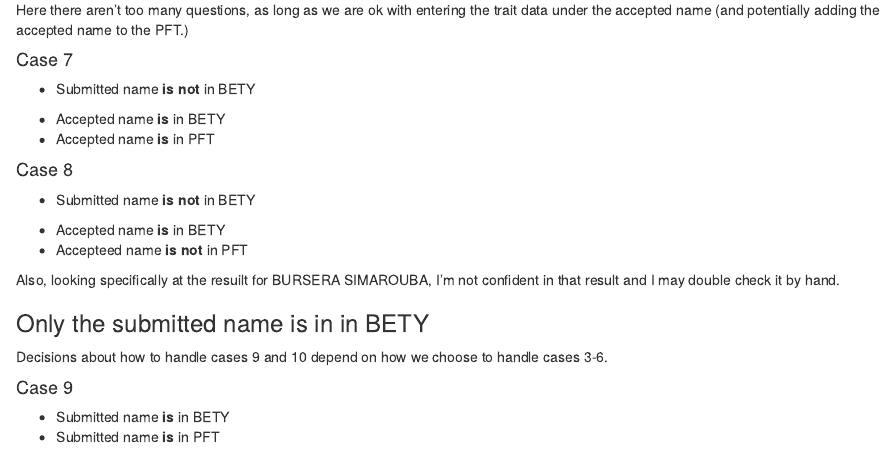
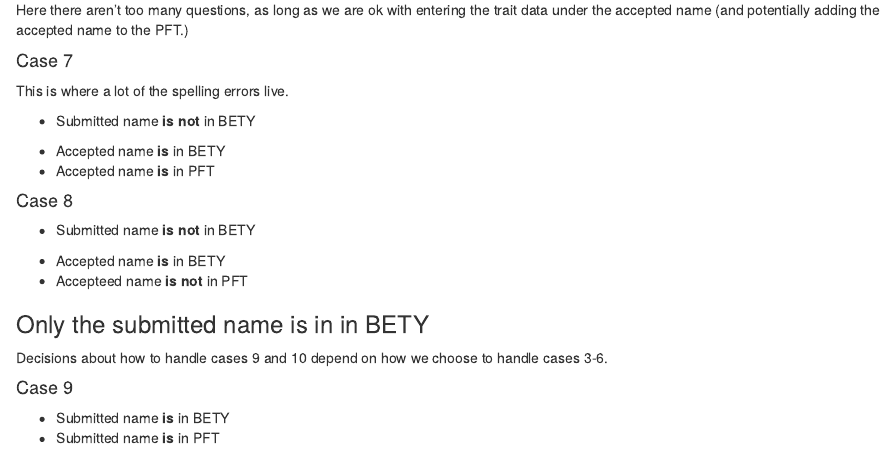
Before and after one commit to bcow/ED.Hydro.Documentation, an R Markdown document (06-Taxonomy.Rmd): the page in a window 1100 px wide, from 5630 px down before the commit and from 5550 px down after it, so that both start at the same text. The pictures show the output file 06-Taxonomy.nb.html that the author committed with the source, opened offline.

Commit message:
Using only iPlant_TNRS changes the results slightly (and I think reduces problems)

````diff
--- a/06-Taxonomy.Rmd
+++ b/06-Taxonomy.Rmd
@@ -288,6 +288,8 @@ Here there aren't too many questions, as long as we are ok with entering the tra
 
 #### Case 7 {-}
 
+This is where a lot of the spelling errors live.
+
 - Submitted name __is not__ in BETY
 
 - Accepted name __is__ in BETY
@@ -307,9 +309,6 @@ my_table(species_case, 7)
 ```{r, echo = FALSE}
 my_table(species_case, 8)
 ```
-
-Also, looking specifically at the resuilt for BURSERA SIMAROUBA, I'm not confident in that result and I may double check it by hand.
-
 
 ### Only the submitted name is in in BETY {-}
 
````
Also changed, not shown: 06-Taxonomy.nb.html, docs/search_index.json, 85 other files.
